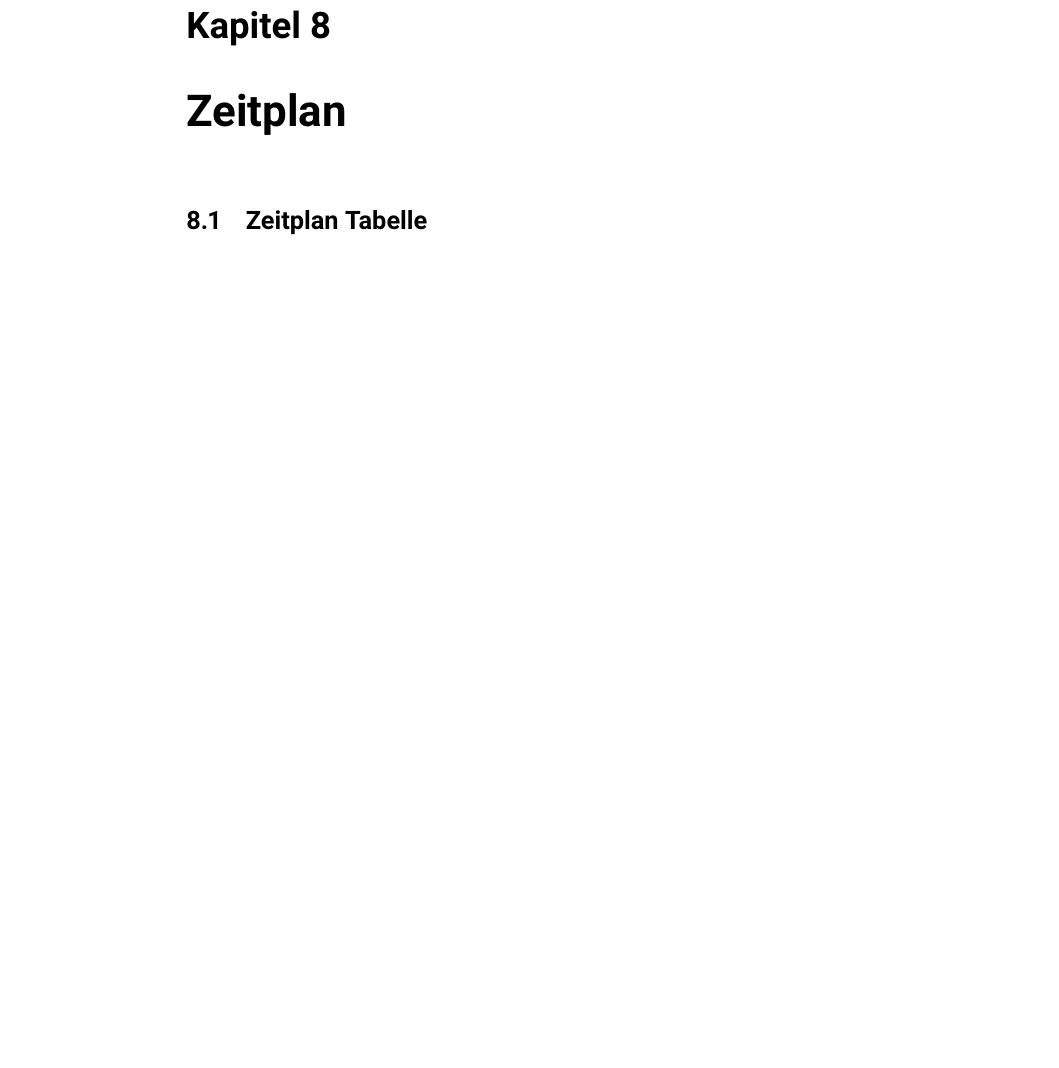
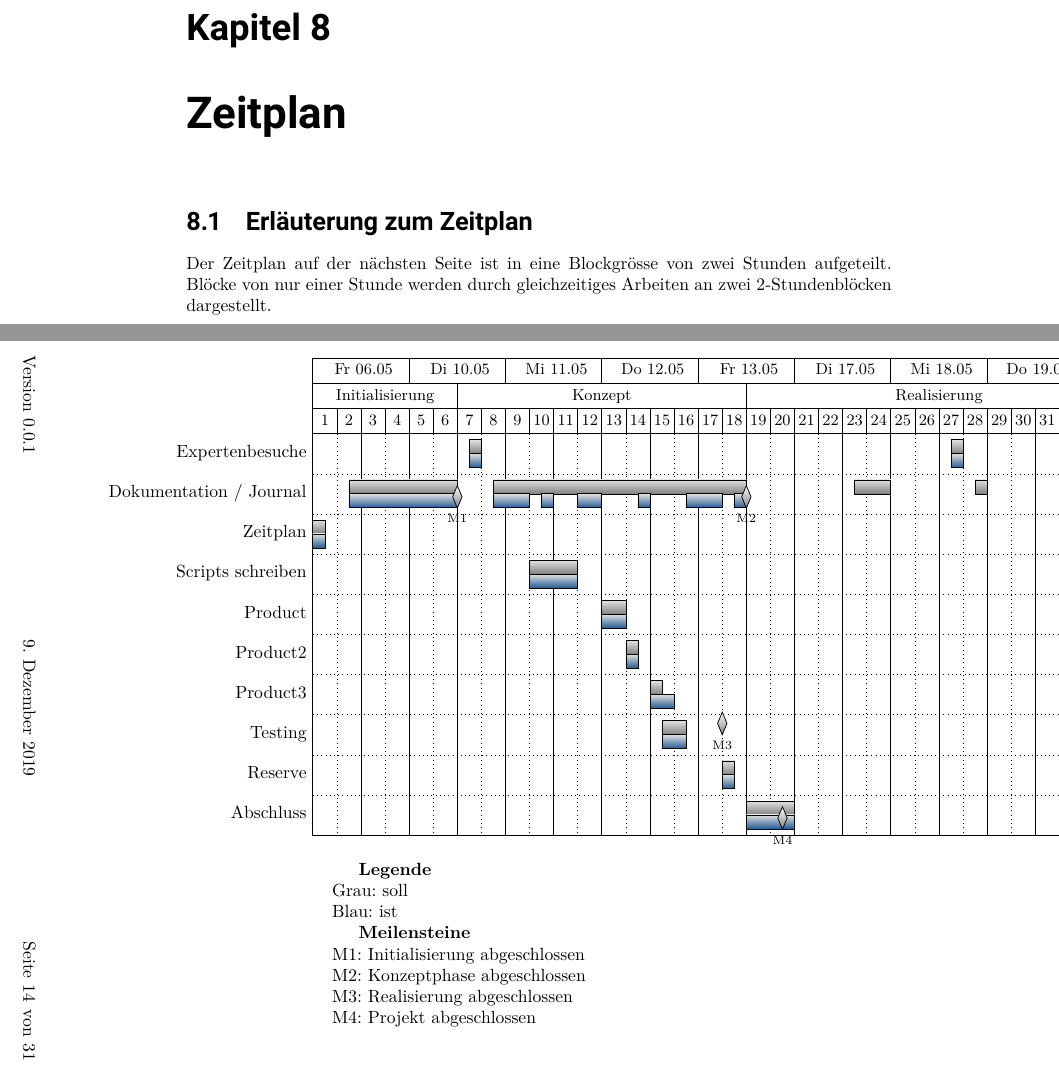
Before and after one commit to SylivanKenobi/ipa_template, a LaTeX document (ipa.tex, which reads config.tex, part1.tex, zeitplan.tex): part of page 14 of 30 before the commit and two parts of pages 14 and 15 of 32 after it, the two joined at a grey line, cut so that both start at the same text, the shorter picture padded with empty space. Compiled offline with pdfLaTeX.

Commit message:
Add gantt diagram

```diff
--- a/config.tex
+++ b/config.tex
@@ -2,6 +2,7 @@
 \usepackage{lmodern}
 \usepackage{amsmath}
 \usepackage[ngerman]{babel}
+\usepackage[ngerman]{translator} % Weitere Übersetzungen
 \usepackage{graphicx}
 \usepackage{fancyhdr}
 \usepackage{roboto}
@@ -16,6 +17,10 @@
 \usepackage{float}
 \usepackage{caption}
 \usepackage{hyperref}
+\usepackage{geometry}            % Dient zur Interface dimensionierung
+\usepackage{pdflscape}           % bessere Lesbarkeit des PDF Dokuments
+
+\usepackage{pgfgantt}
 
 \hypersetup{%
     colorlinks=false,% hyperlinks will be black
--- a/part1.tex
+++ b/part1.tex
@@ -137,5 +137,3 @@ W5= Eintreffen hoch \\
 
 \subsection{Kurze Stellungnahme zu den Risiken}
 
-\chapter{Zeitplan}
-\section{Zeitplan Tabelle}
--- /dev/null
+++ b/zeitplan.tex
@@ -0,0 +1,6 @@
+\chapter{Zeitplan}
+
+% ALTERNATIVE: Zeitplan per PDF importieren
+
+\section{Erläuterung zum Zeitplan}
+Der Zeitplan auf der nächsten Seite ist in eine Blockgrösse von zwei Stunden aufgeteilt. Blöcke von nur einer Stunde werden durch gleichzeitiges Arbeiten an zwei 2-Stundenblöcken dargestellt.
@@ -0,0 +50,48 @@
+        \soll{Expertenbesuche}{14}{14}
+        \soll{}{54}{54} \\
+        \ist{14}{14}
+        \ist{54}{54} \\
+        %%%%%% JOURNAL & DOKUMENTATION
+        \soll{Dokumentation / Journal}{4}{12}
+        \soll{}{16}{36}
+        \soll{}{46}{48}
+        \soll{}{56}{56}
+        \soll{}{64}{68}
+        \soll{}{72}{72} \\
+        \ist{4}{12}
+        \ist{16}{18}
+        \ist{20}{20}
+        \ist{23}{24}
+        \ist{28}{28}
+        \ist{32}{34}
+        \ist{36}{36}
+        \ganttmilestone[inline]{M1}{12}
+        \ganttmilestone[inline]{M2}{36} \\
+        %%%%%% DAY ONE 1-4
+        \soll{Zeitplan}{1}{1} \\
+        \ist{1}{1} \\
+        %%%%%% DAY TWO 5-8
+        %%%%%% DAY THREE 9-12
+        %%%%%% DAY FOUR 13-16
+        %%%%%% DAY FIVE 17-20
+        %%%%%% DAY SIX 21-24
+        \soll{Scripts schreiben}{19}{22} \\
+        \ist{19}{22} \\
+        %%%%%% DAY SEVEN 25-28
+        \soll{Product}{25}{26} \\
+        \ist{25}{26} \\
+        \soll{Product2}{27}{27} \\
+        \ist{27}{27} \\
+        %%%%%% DAY EIGHT 29-32
+        \soll{Product3}{29}{29} \\
+        \ist{29}{30} \\
+        \soll{Testing}{30}{31} \\
+        \ist{30}{31}
+        \ganttmilestone[inline, milestone top shift=-0.4mm]{M3}{34} \\
+        %%%%%% DAY NINE 33-36
+        \soll{Reserve}{35}{35} \\
+        \ist{35}{35} \\
+        %%%%%% DAY TEN 37-40
+        \soll{Abschluss}{37}{40} \\
+        \ist{37}{40}
+        \ganttmilestone[inline]{M4}{39}
@@ -0,0 +112,2 @@
+\end{landscape}
+\restoregeometry
```
Also changed, not shown: journal/tag1.tex (added, +40 -0 lines), part1.tex (36 more changed lines), zeitplan.tex (57 more changed lines), 1 other file.
